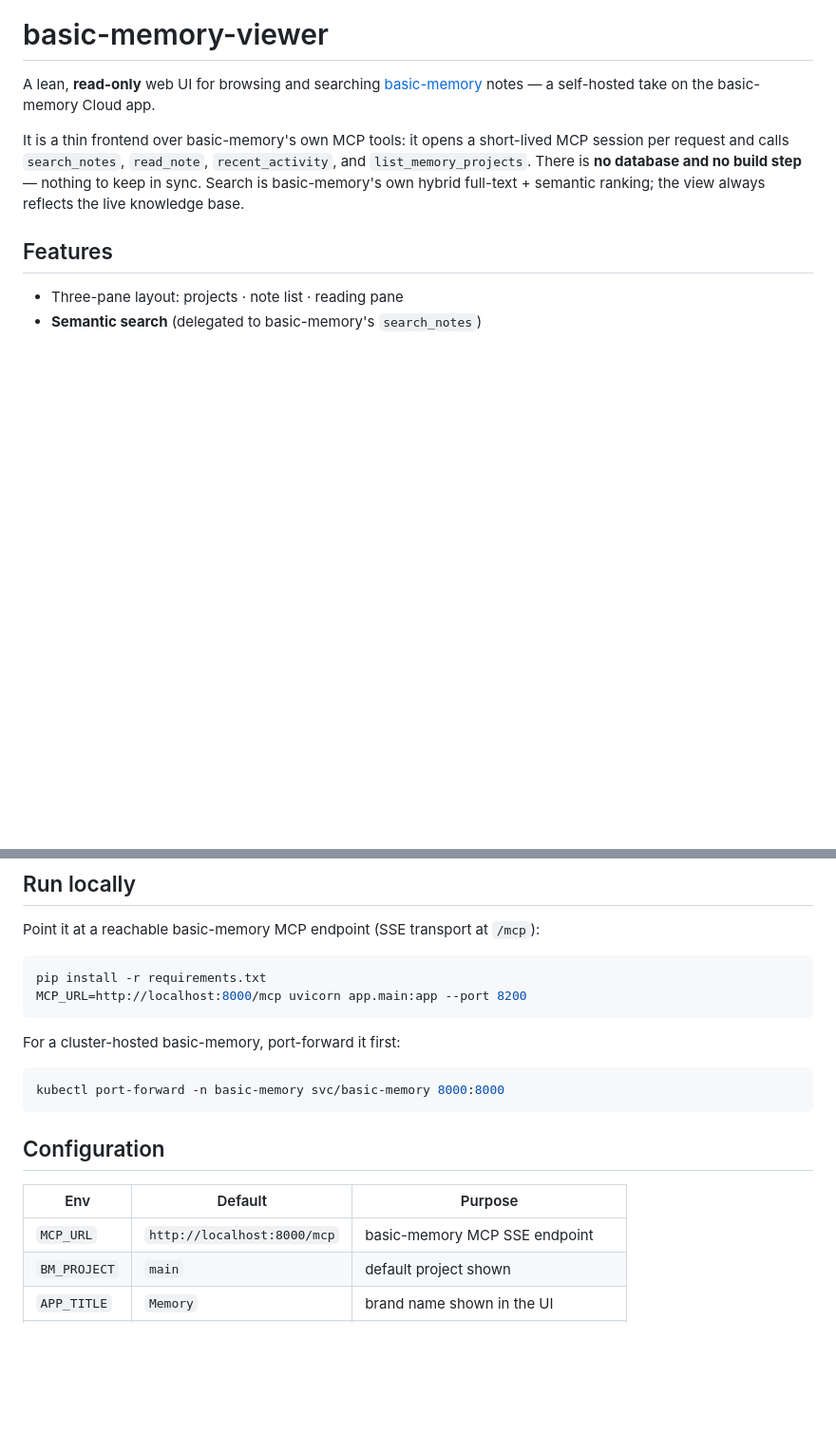
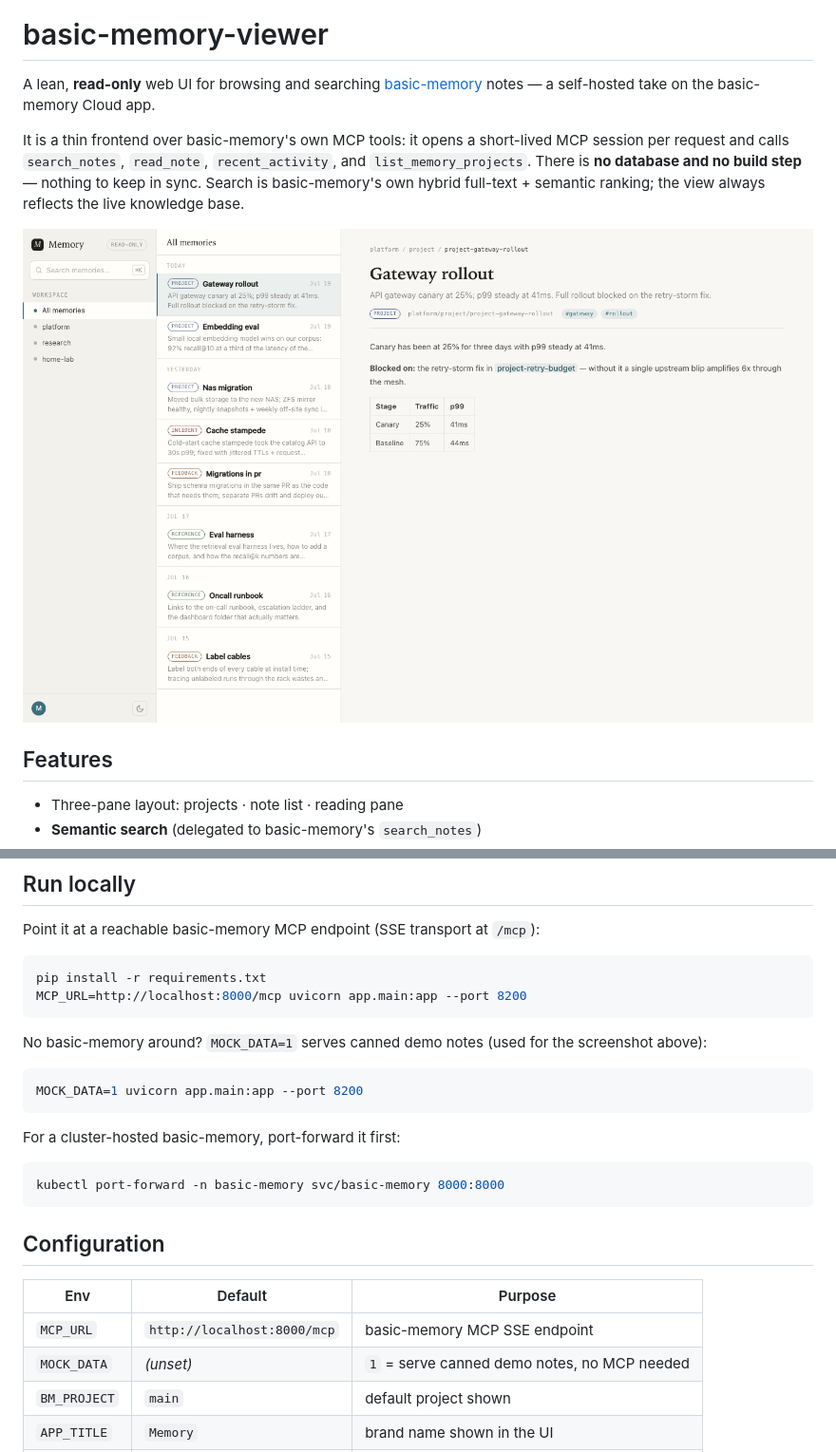
Before and after one commit to manelpb/basic-memory-viewer, a Markdown page: README.md, 2 parts joined by grey strips. Shown: that part at 95% size. Drawn GitHub-style; pictures changed too: docs/screenshot.png (added); blank space fills up the shorter version.

````diff
--- a/README.md
+++ b/README.md
@@ -9,6 +9,8 @@ MCP session per request and calls `search_notes`, `read_note`,
 `recent_activity`, and `list_memory_projects`. There is **no database and no
 build step** — nothing to keep in sync. Search is basic-memory's own hybrid
 full-text + semantic ranking; the view always reflects the live knowledge base.
+
+![memory-viewer screenshot](docs/screenshot.png)
 
 ## Features
 
@@ -27,6 +29,13 @@ pip install -r requirements.txt
 MCP_URL=http://localhost:8000/mcp uvicorn app.main:app --port 8200
 ```
 
+No basic-memory around? `MOCK_DATA=1` serves canned demo notes (used for the
+screenshot above):
+
+```bash
+MOCK_DATA=1 uvicorn app.main:app --port 8200
+```
+
 For a cluster-hosted basic-memory, port-forward it first:
 
 ```bash
@@ -38,6 +47,7 @@ kubectl port-forward -n basic-memory svc/basic-memory 8000:8000
 | Env | Default | Purpose |
 |-|-|-|
 | `MCP_URL` | `http://localhost:8000/mcp` | basic-memory MCP SSE endpoint |
+| `MOCK_DATA` | _(unset)_ | `1` = serve canned demo notes, no MCP needed |
 | `BM_PROJECT` | `main` | default project shown |
 | `APP_TITLE` | `Memory` | brand name shown in the UI |
 | `APP_USER` | _(empty)_ | optional account name in the sidebar |
````
Also changed, not shown: 2 other files.
